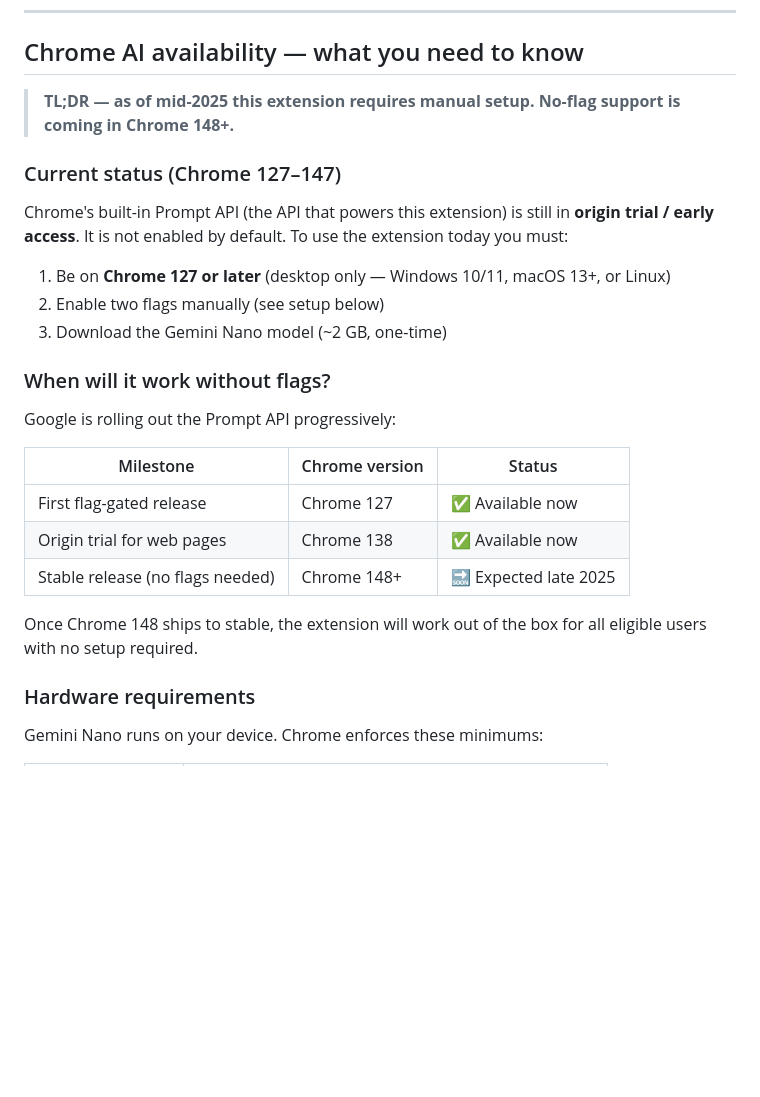
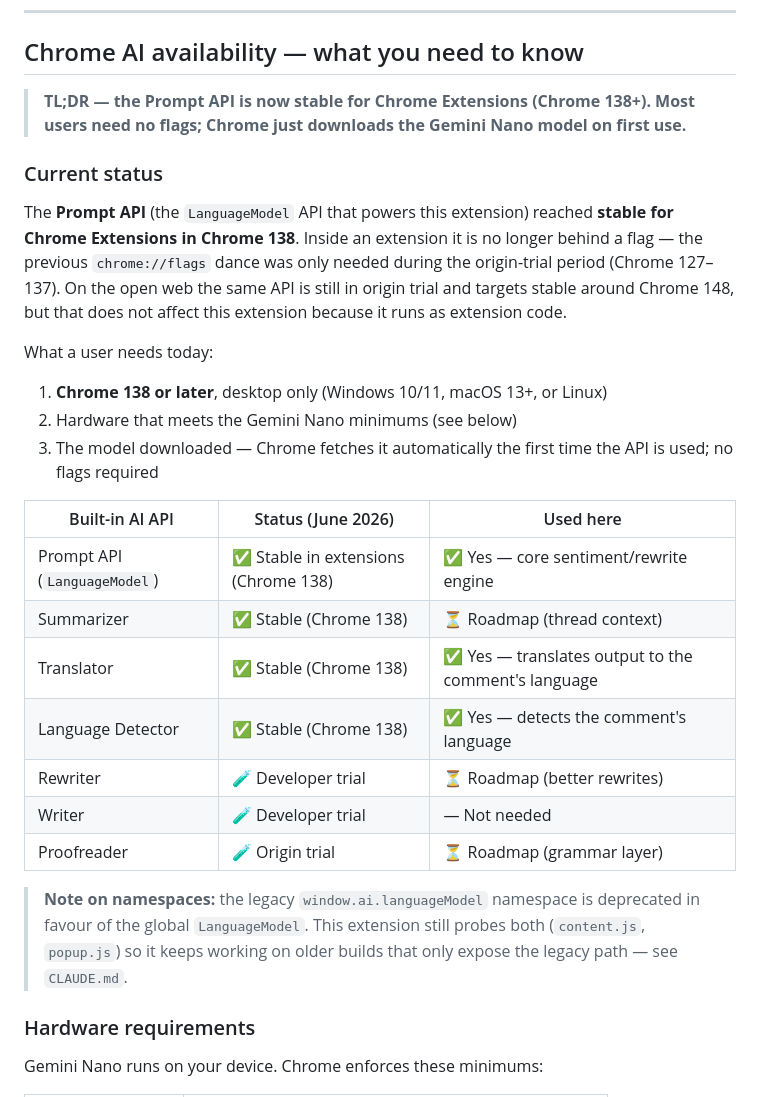
Before and after one commit to dzienisz/comment-vibe, a Markdown page: README.md, the part around one of its changes. GitHub-like rendering; blank space fills up the shorter version.

```diff
--- a/README.md
+++ b/README.md
@@ -23,27 +23,29 @@ All analysis runs locally using Chrome's on-device Gemini Nano model. Your comme
 
 ## Chrome AI availability — what you need to know
 
-> **TL;DR — as of mid-2025 this extension requires manual setup. No-flag support is coming in Chrome 148+.**
+> **TL;DR — the Prompt API is now stable for Chrome Extensions (Chrome 138+). Most users need no flags; Chrome just downloads the Gemini Nano model on first use.**
 
-### Current status (Chrome 127–147)
+### Current status
 
-Chrome's built-in Prompt API (the API that powers this extension) is still in **origin trial / early access**. It is not enabled by default. To use the extension today you must:
+The **Prompt API** (the `LanguageModel` API that powers this extension) reached **stable for Chrome Extensions in Chrome 138**. Inside an extension it is no longer behind a flag — the previous `chrome://flags` dance was only needed during the origin-trial period (Chrome 127–137). On the open web the same API is still in origin trial and targets stable around Chrome 148, but that does not affect this extension because it runs as extension code.
 
-1. Be on **Chrome 127 or later** (desktop only — Windows 10/11, macOS 13+, or Linux)
-2. Enable two flags manually (see setup below)
-3. Download the Gemini Nano model (~2 GB, one-time)
+What a user needs today:
 
-### When will it work without flags?
+1. **Chrome 138 or later**, desktop only (Windows 10/11, macOS 13+, or Linux)
+2. Hardware that meets the Gemini Nano minimums (see below)
+3. The model downloaded — Chrome fetches it automatically the first time the API is used; no flags required
 
-Google is rolling out the Prompt API progressively:
+| Built-in AI API | Status (June 2026) | Used here |
+|---|---|---|
+| Prompt API (`LanguageModel`) | ✅ Stable in extensions (Chrome 138) | ✅ Yes — core sentiment/rewrite engine |
+| Summarizer | ✅ Stable (Chrome 138) | ⏳ Roadmap (thread context) |
+| Translator | ✅ Stable (Chrome 138) | ✅ Yes — translates output to the comment's language |
+| Language Detector | ✅ Stable (Chrome 138) | ✅ Yes — detects the comment's language |
+| Rewriter | 🧪 Developer trial | ⏳ Roadmap (better rewrites) |
+| Writer | 🧪 Developer trial | — Not needed |
+| Proofreader | 🧪 Origin trial | ⏳ Roadmap (grammar layer) |
 
-| Milestone | Chrome version | Status |
-|---|---|---|
-| First flag-gated release | Chrome 127 | ✅ Available now |
-| Origin trial for web pages | Chrome 138 | ✅ Available now |
-| Stable release (no flags needed) | Chrome 148+ | 🔜 Expected late 2025 |
-
-Once Chrome 148 ships to stable, the extension will work out of the box for all eligible users with no setup required.
+> **Note on namespaces:** the legacy `window.ai.languageModel` namespace is deprecated in favour of the global `LanguageModel`. This extension still probes both (`content.js`, `popup.js`) so it keeps working on older builds that only expose the legacy path — see `CLAUDE.md`.
 
 ### Hardware requirements
 
```
Also changed, not shown: other parts of README.md (+22 -19 lines), CLAUDE.md (added, +20 -0 lines).
